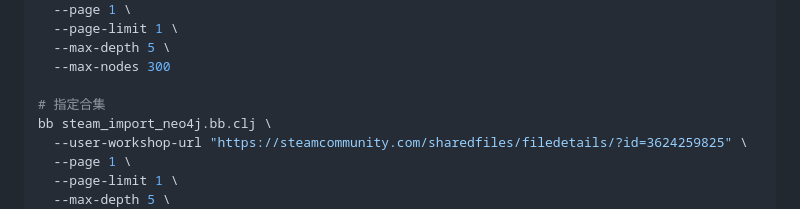
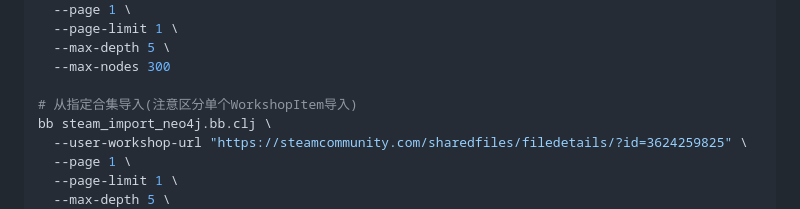
Before and after one commit to lotosbin/steam-workshop-deps, a Markdown page: README.md, the part around the change. Rendered like a GitHub page.

Commit message:
Before Request: 好的

```diff
--- a/README.md
+++ b/README.md
@@ -576,7 +576,7 @@ bb steam_import_neo4j.bb.clj \
   --max-depth 5 \
   --max-nodes 300
 
-# 指定合集
+# 从指定合集导入(注意区分单个WorkshopItem导入)
 bb steam_import_neo4j.bb.clj \
   --user-workshop-url "https://steamcommunity.com/sharedfiles/filedetails/?id=3624259825" \
   --page 1 \
```
